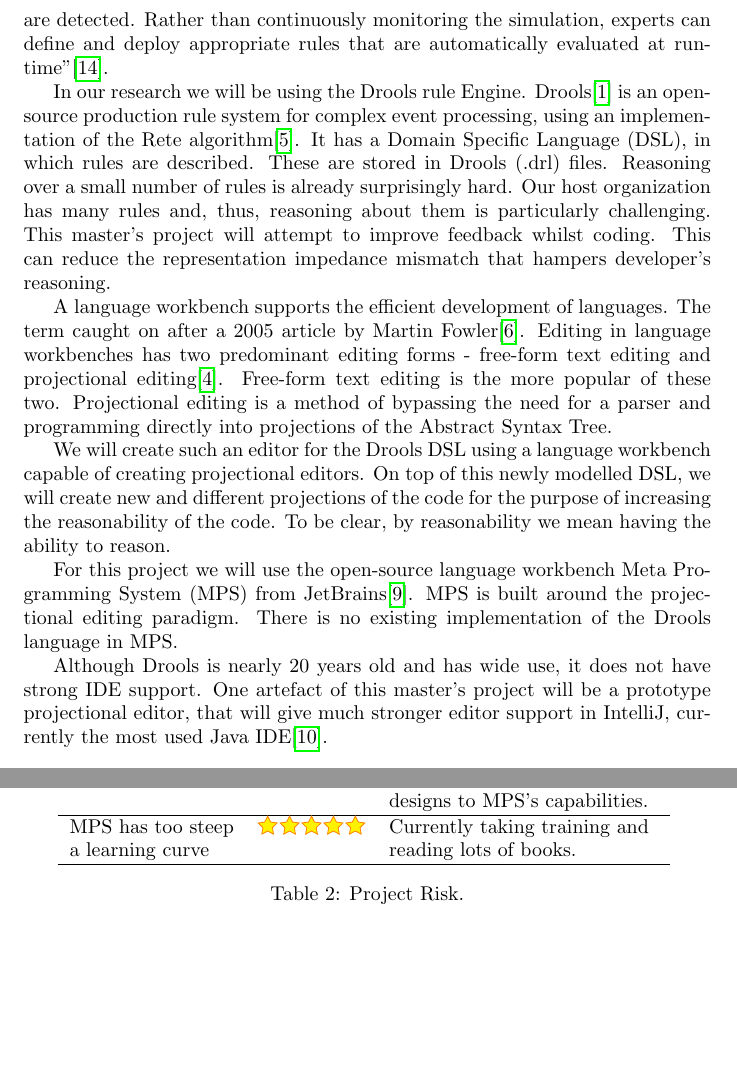
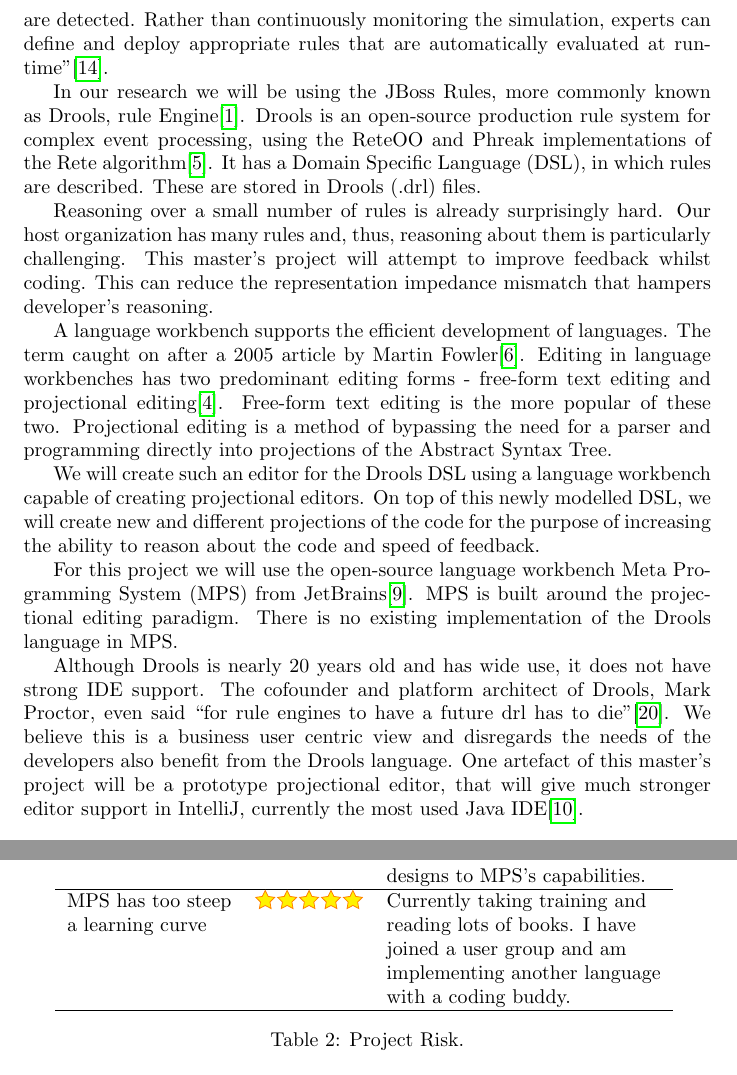
Before and after one commit to jewelEarthDeveloper/Thesis2021, a LaTeX thesis (ThesisProposal/main.tex, which reads ThesisProposal/sections/ProjectSummary.tex, ThesisProposal/sections/Risks.tex): two parts of pages 2 and 6 of 10, joined at a grey line, cut so that both start at the same text, the shorter picture padded with empty space. Compiled offline with pdfLaTeX.

Commit message:
slight changes

```diff
--- a/ThesisProposal/sections/ProjectSummary.tex
+++ b/ThesisProposal/sections/ProjectSummary.tex
@@ -13,10 +13,11 @@
 ``Rules specify conditions to be monitored and operations that should be executed when certain conditions are detected.
 Rather than continuously monitoring the simulation, experts can define and deploy appropriate rules that are automatically evaluated at runtime''\cite{liu2003dios++}.
 
-In our research we will be using the Drools rule Engine.
-Drools\cite{browne2009jboss} is an open-source production rule system for complex event processing, using an implementation of the Rete algorithm\cite{forgy1989rete}.
+In our research we will be using the JBoss Rules, more commonly known as Drools, rule Engine\cite{browne2009jboss}.
+Drools is an open-source production rule system for complex event processing, using the ReteOO and Phreak implementations of the Rete algorithm\cite{forgy1989rete}.
 It has a Domain Specific Language (DSL), in which rules are described.
 These are stored in Drools (.drl) files.
+
 Reasoning over a small number of rules is already surprisingly hard.
 Our host organization has many rules and, thus, reasoning about them is particularly challenging.
 This master's project will attempt to improve feedback whilst coding.
@@ -29,12 +30,13 @@
 Projectional editing is a method of bypassing the need for a parser and programming directly into projections of the Abstract Syntax Tree.
 
 We will create such an editor for the Drools DSL using a language workbench capable of creating projectional editors.
-On top of this newly modelled DSL, we will create new and different projections of the code for the purpose of increasing the reasonability of the code.
-To be clear, by reasonability we mean having the ability to reason.
+On top of this newly modelled DSL, we will create new and different projections of the code for the purpose of increasing the ability to reason about the code and speed of feedback.
 
 For this project we will use the open-source language workbench Meta Programming System (MPS) from JetBrains\cite{MPS_ProductPage}.
 MPS is built around the projectional editing paradigm.
 There is no existing implementation of the Drools language in MPS.
 
 Although Drools is nearly 20 years old and has wide use, it does not have strong IDE support.
+The cofounder and platform architect of Drools, Mark Proctor, even said ``for rule engines to have a future drl has to die''\cite{Proctor_happenings}.
+We believe this is a business user centric view and disregards the needs of the developers also benefit from the Drools language.
 One artefact of this master's project will be a prototype projectional editor, that will give much stronger editor support in IntelliJ, currently the most used Java IDE\cite{Java_usage_report}.
--- a/ThesisProposal/sections/Risks.tex
+++ b/ThesisProposal/sections/Risks.tex
@@ -17,7 +17,10 @@
 		                      &            & designs to MPS's capabilities. \\
 		\hline
 		MPS has too steep     & \Stars{5}  & Currently taking training and  \\
-		a learning curve      &            & reading lots of books.         \\
+		a learning curve      &            & reading lots of books.  I have \\
+		                      &            & joined a user group and am     \\
+							  &            & implementing another language  \\
+							  &            & with a coding buddy.           \\
 		\hline
 	\end{tabular}
 	\caption{Project Risk.}
```
Also changed, not shown: Papers/drools chapters/AB drools chapters.txt (+17 -0 lines), ThesisProposal/main.bib (+9 -0 lines), ThesisProposal/main.pdf.
